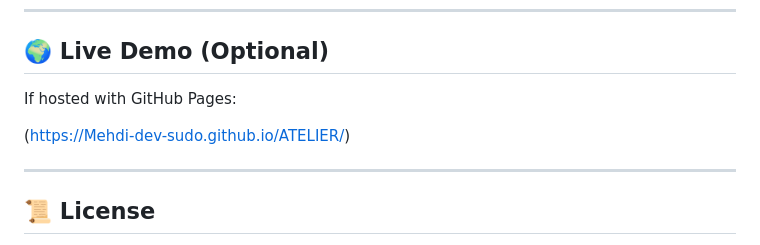
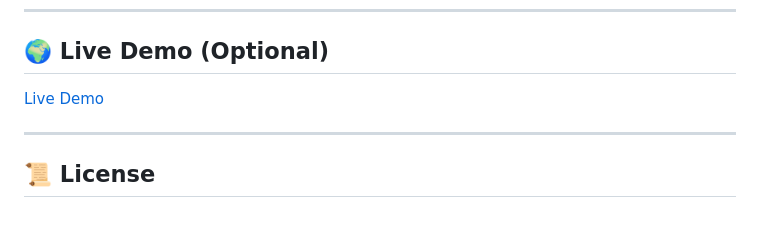
Before and after one commit to Mehdi-dev-sudo/ATELIER, a Markdown page: Readme.md, the part around the change. Rendered like a GitHub page; blank space fills up the shorter version.

Commit message:
last Update of Readme.md

```diff
--- a/Readme.md
+++ b/Readme.md
@@ -99,9 +99,7 @@ No libraries. No build tools. Just mastery of fundamentals.
 
 ## 🌍 Live Demo (Optional)
 
-If hosted with GitHub Pages:
-
-(https://Mehdi-dev-sudo.github.io/ATELIER/)
+[Live Demo](https://mehdi-dev-sudo.github.io/ATELIER/)
 
 ---
 
```
